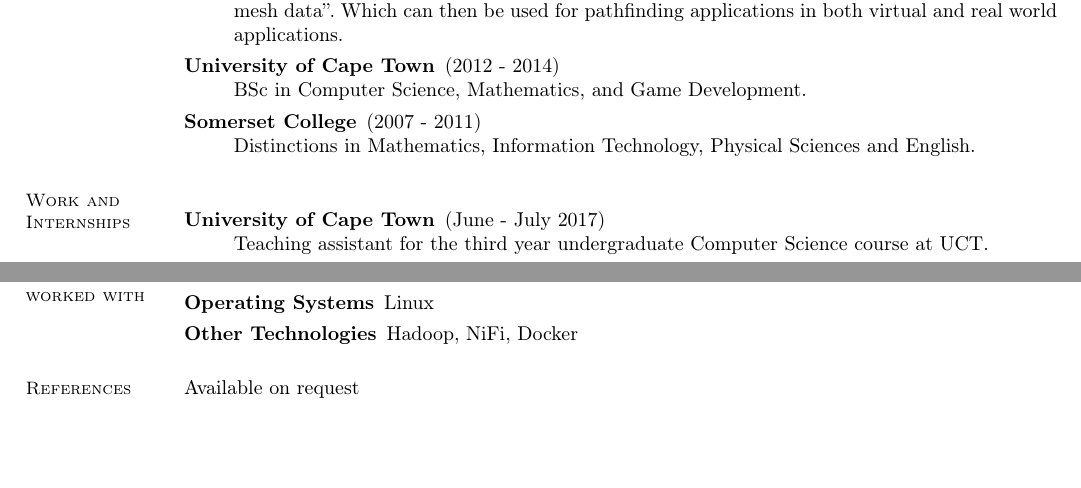
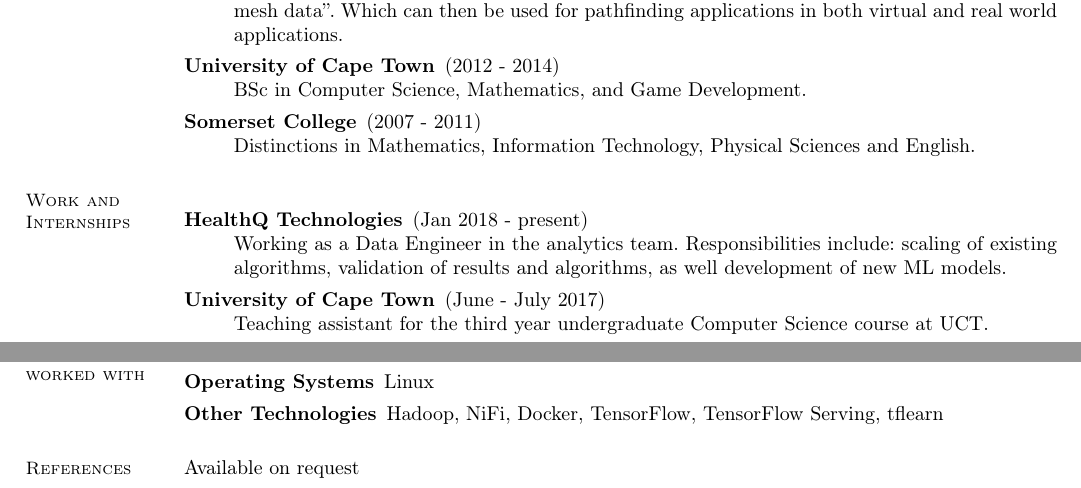
Before and after one commit to lzbotha/cv, a LaTeX CV (cv.tex): two parts of the page, joined at a grey line, cut so that both start at the same text, the shorter picture padded with empty space. Compiled offline with pdfLaTeX.

Commit message:
added healthq

```diff
--- a/cv.tex
+++ b/cv.tex
@@ -42,6 +42,9 @@
 
         \section{\mysidestyle Work and Internships}
             \begin{description}
+            	\item[HealthQ Technologies] (Jan 2018 - present) \\
+            		Working as a Data Engineer in the analytics team. Responsibilities include: scaling of existing algorithms, validation of results and algorithms, as well development of new ML models.
+
             	\item[University of Cape Town] (June - July 2017) \\
             		Teaching assistant for the third year undergraduate Computer Science course at UCT.
 
@@ -63,7 +66,7 @@
         	\begin{description}
 	        	\item [Programming, Scripting, and Query Languages] Java, Python, SQL
 	 			\item [Operating Systems] Linux
-	 			\item [Other Technologies] Hadoop, NiFi, Docker
+	 			\item [Other Technologies] Hadoop, NiFi, Docker, TensorFlow, TensorFlow Serving, tflearn
 	 		\end{description}
 
        	\section{\mysidestyle References}
```
